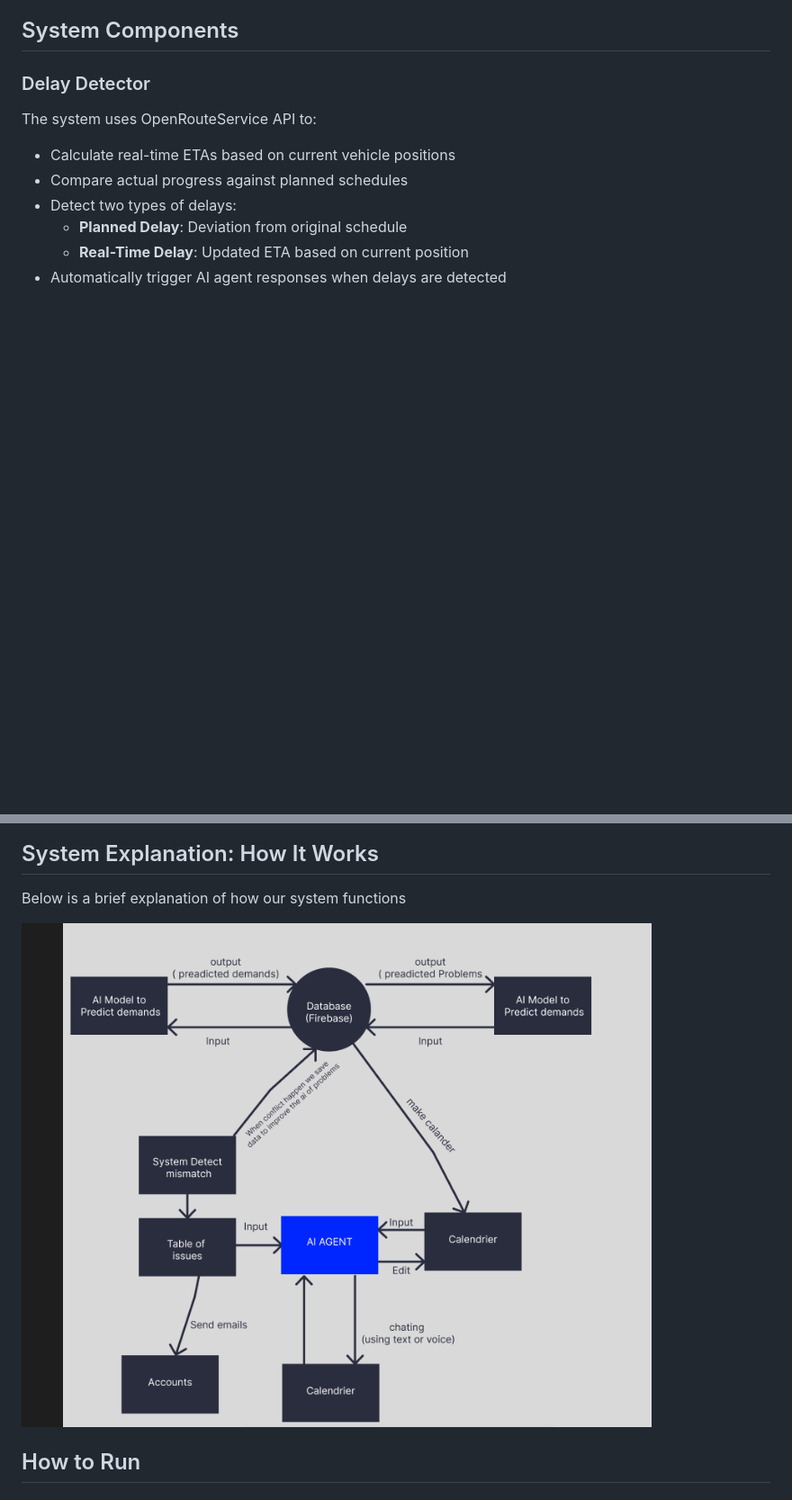
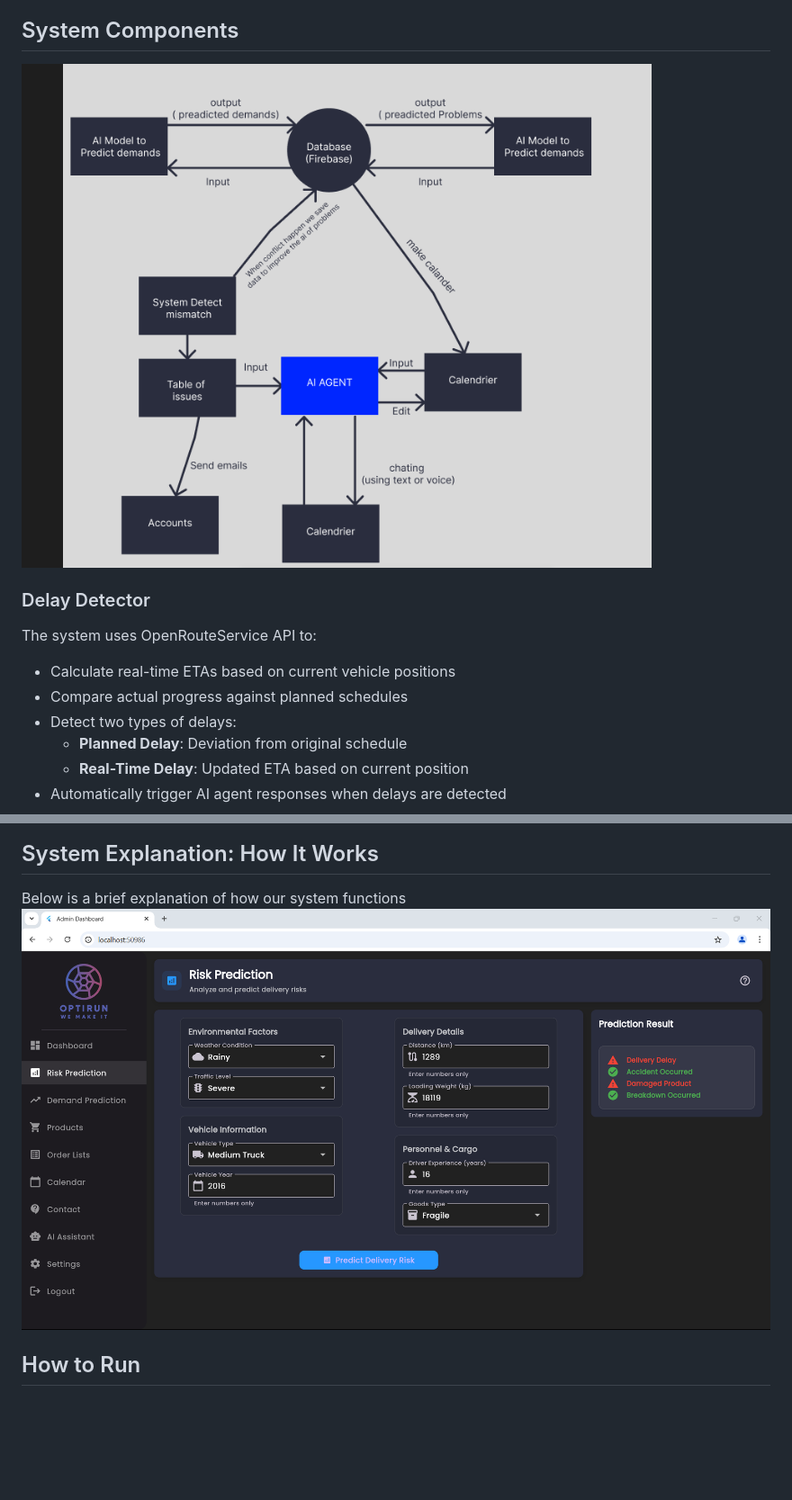
Before and after one commit to raouf-zobir/Tatweer-Hackathon, a Markdown page: README.md, 2 parts joined by grey strips. Shown at 90% size. GitHub-like rendering; blank space fills up the shorter version.

```diff
--- a/README.md
+++ b/README.md
@@ -89,6 +89,8 @@ Operational Update and Issue Management Example:
 
 ## System Components
 
+![Screenshot 1](https://github.com/raouf-zobir/Tatweer-Hackathon/blob/master/image.png)
+
 ### Delay Detector
 The system uses OpenRouteService API to:
 - Calculate real-time ETAs based on current vehicle positions
@@ -99,8 +101,9 @@ The system uses OpenRouteService API to:
 - Automatically trigger AI agent responses when delays are detected
 ## System Explanation: How It Works
 Below is a brief explanation of how our system functions
+![Screenshot 1](https://github.com/raouf-zobir/Tatweer-Hackathon/blob/master/image2.png)
 
-![Screenshot 1](https://github.com/raouf-zobir/Tatweer-Hackathon/blob/master/image.png)
+
 ## How to Run
 
 ### Prerequisites
```
